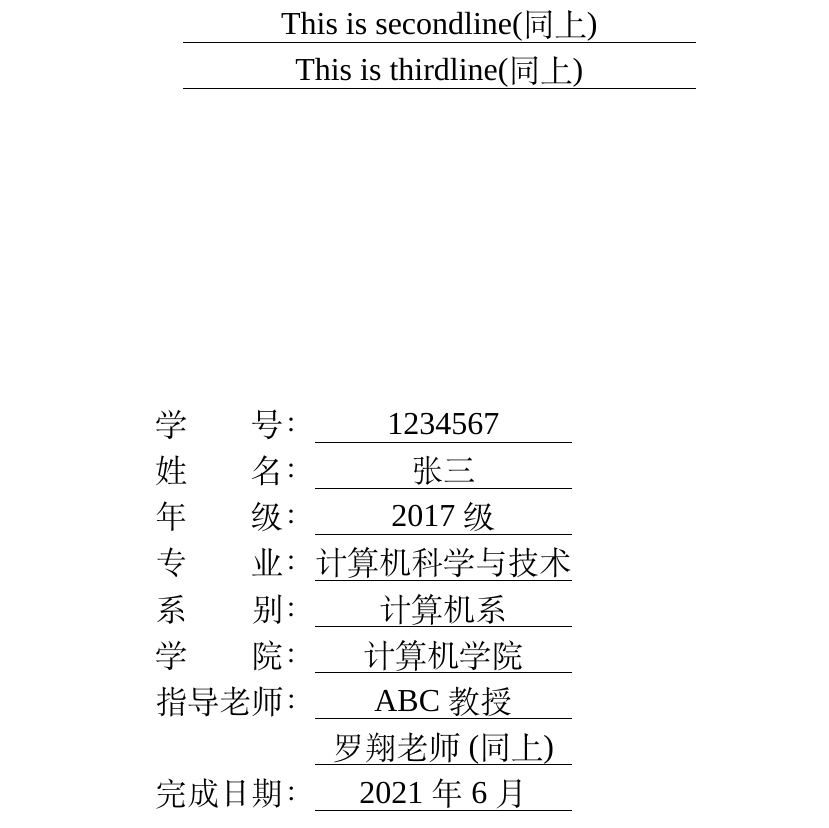
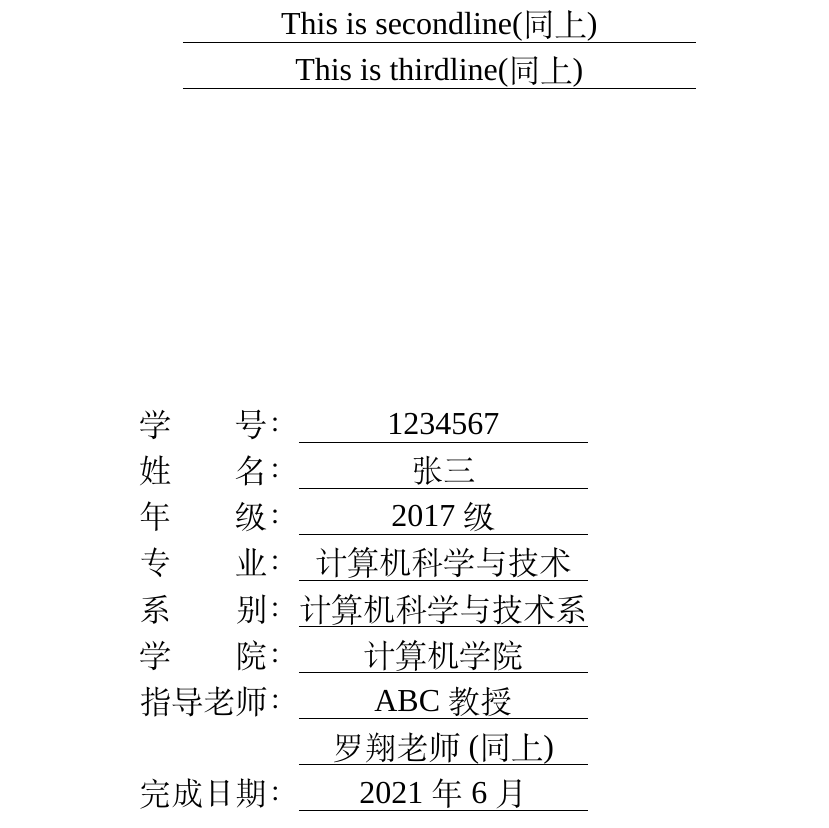
Before and after one commit to gilsaia/NKThesis_bachelor_cc, a LaTeX thesis (main.tex, which reads NKThesis_bachelor.sty): part of page 1 of 24, cut so that both start at the same text. Compiled offline with XeLaTeX; a missing font is replaced by an installed copy or a similar font.

Commit message:
underline-longer

```diff
--- a/NKThesis_bachelor.sty
+++ b/NKThesis_bachelor.sty
@@ -257,25 +257,25 @@
         \selectfont
 
         \begin{center}
-                学\hspace{2em}号：{\uline{\makebox[8em][c]{\NKT@number}}}
+                学\hspace{2em}号：{\uline{\makebox[9em][c]{\NKT@number}}}
 
-                姓\hspace{2em}名：{\uline{\makebox[8em][c]{\NKT@name}}}
+                姓\hspace{2em}名：{\uline{\makebox[9em][c]{\NKT@name}}}
 
-                年\hspace{2em}级：{\uline{\makebox[8em][c]{\NKT@grade}}}
+                年\hspace{2em}级：{\uline{\makebox[9em][c]{\NKT@grade}}}
 
-                专\hspace{2em}业：{\uline{\makebox[8em][c]{\NKT@major}}}
+                专\hspace{2em}业：{\uline{\makebox[9em][c]{\NKT@major}}}
 
-                系\hspace{2em}别：{\uline{\makebox[8em][c]{\NKT@department}}}
+                系\hspace{2em}别：{\uline{\makebox[9em][c]{\NKT@department}}}
 
-                学\hspace{2em}院：{\uline{\makebox[8em][c]{\NKT@college}}}
+                学\hspace{2em}院：{\uline{\makebox[9em][c]{\NKT@college}}}
 
-                指导老师：{\uline{\makebox[8em][c]{\NKT@teacher}}}
+                指导老师：{\uline{\makebox[9em][c]{\NKT@teacher}}}
 
                 \ifextrateacher
-                \hspace{5em}{\uline{\makebox[8em][c]{\NKT@extrateacher}}}
+                \hspace{5em}{\uline{\makebox[9em][c]{\NKT@extrateacher}}}
                 \fi
 
-                完成日期：{\uline{\makebox[8em][c]{\NKT@finishdate}}}
+                完成日期：{\uline{\makebox[9em][c]{\NKT@finishdate}}}
         \end{center}
         \clearpage
         \endgroup
--- a/main.tex
+++ b/main.tex
@@ -42,7 +42,7 @@
 		姓名 = 张三,
 		年级 = 2017级,
 		专业 = 计算机科学与技术,
-		系别 = 计算机系,
+		系别 = 计算机科学与技术系,
 		学院 = 计算机学院,
 		指导教师 = ABC教授,
 		合作教师 = 罗翔老师(同上),
```
Also changed, not shown: main.pdf.
